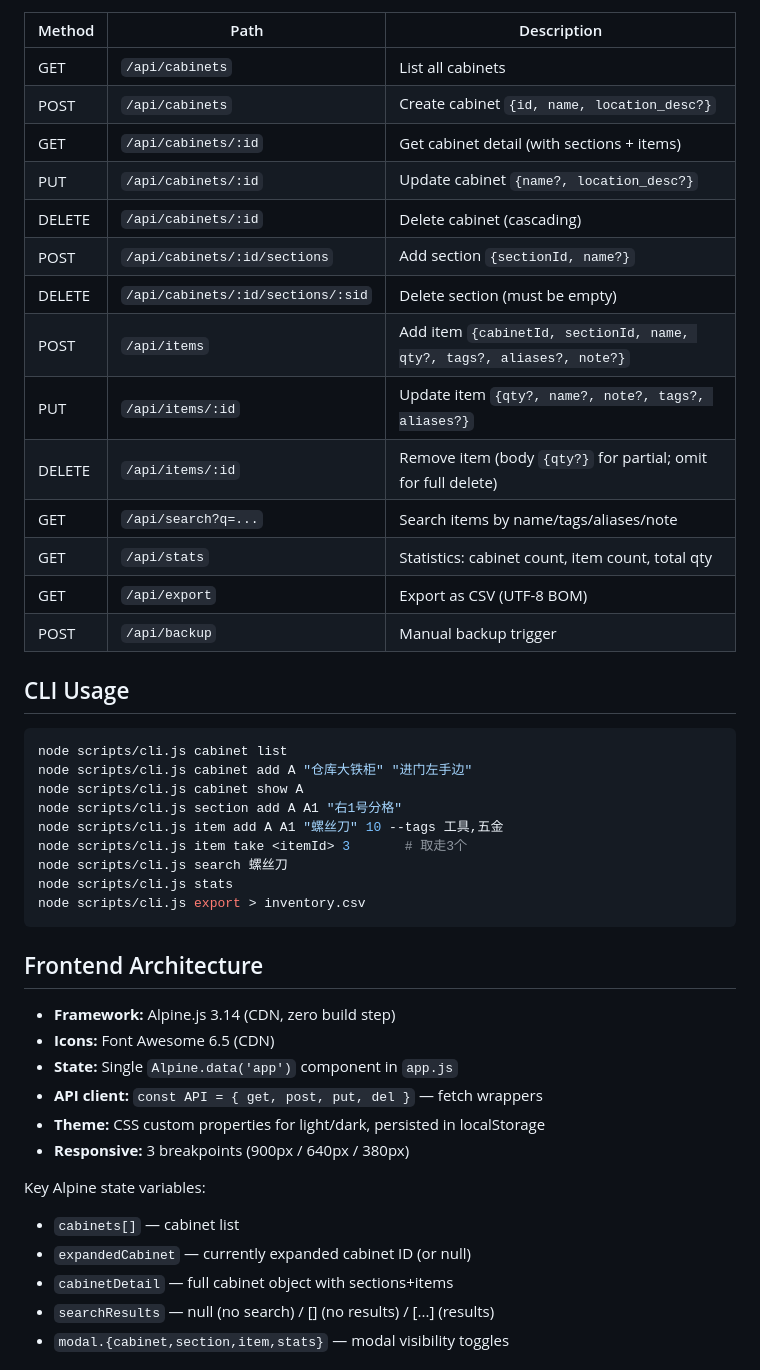
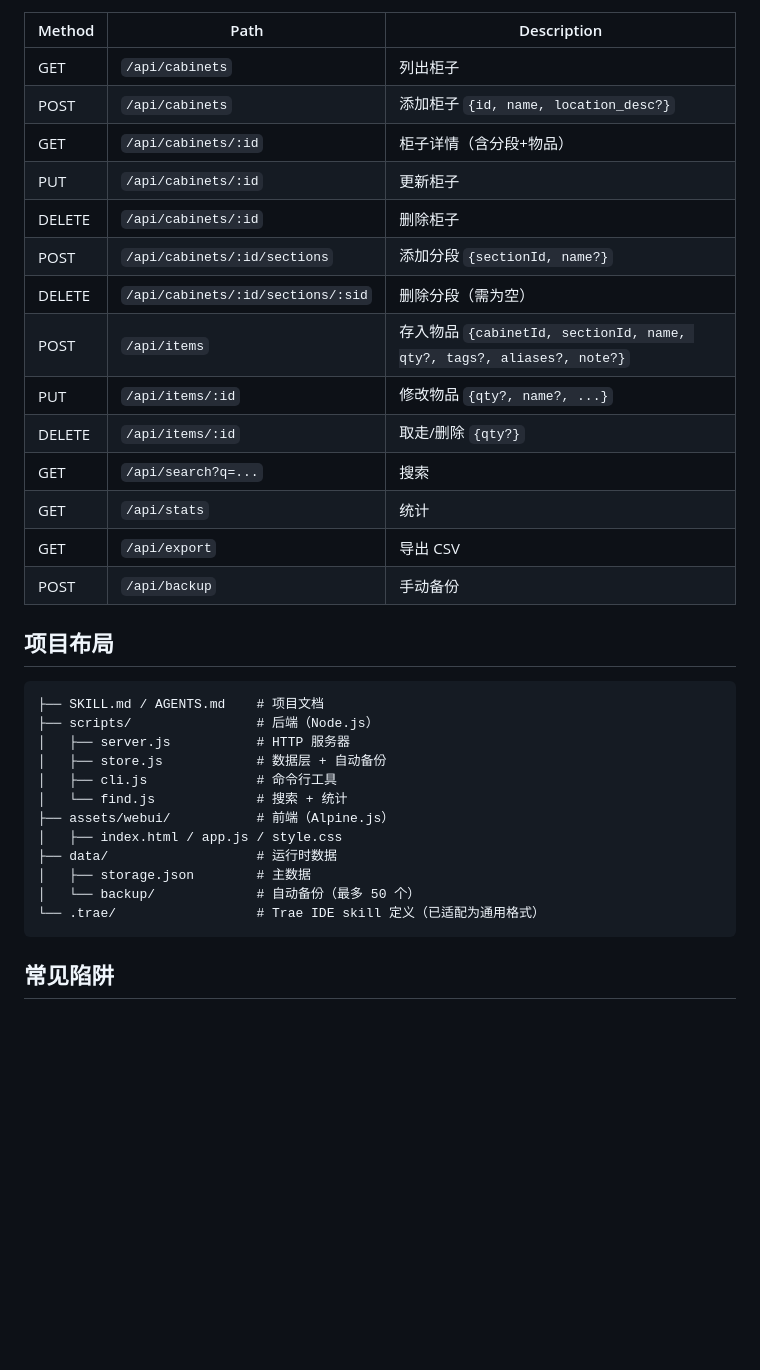
Before and after one commit to A1Panda/cabinet-inventory, a Markdown page: SKILL.md, the part around one of its changes. GitHub-like rendering; blank space fills up the shorter version.

Commit message:
docs: 完善 SKILL.md 文档，补充全面使用指南
新增数据模型表格、对话式操作规则、详细CLI与WebUI使用示例，更新项目元信息、布局说明与常见陷阱内容

````diff
--- a/SKILL.md
+++ b/SKILL.md
@@ -47,48 +136,37 @@ All under `/api/`. Responses are JSON. Errors return `{error: "message"}`.
 
 | Method | Path | Description |
 |--------|------|-------------|
-| GET | `/api/cabinets` | List all cabinets |
-| POST | `/api/cabinets` | Create cabinet `{id, name, location_desc?}` |
-| GET | `/api/cabinets/:id` | Get cabinet detail (with sections + items) |
-| PUT | `/api/cabinets/:id` | Update cabinet `{name?, location_desc?}` |
-| DELETE | `/api/cabinets/:id` | Delete cabinet (cascading) |
-| POST | `/api/cabinets/:id/sections` | Add section `{sectionId, name?}` |
-| DELETE | `/api/cabinets/:id/sections/:sid` | Delete section (must be empty) |
-| POST | `/api/items` | Add item `{cabinetId, sectionId, name, qty?, tags?, aliases?, note?}` |
-| PUT | `/api/items/:id` | Update item `{qty?, name?, note?, tags?, aliases?}` |
-| DELETE | `/api/items/:id` | Remove item (body `{qty?}` for partial; omit for full delete) |
-| GET | `/api/search?q=...` | Search items by name/tags/aliases/note |
-| GET | `/api/stats` | Statistics: cabinet count, item count, total qty |
-| GET | `/api/export` | Export as CSV (UTF-8 BOM) |
-| POST | `/api/backup` | Manual backup trigger |
+| GET | `/api/cabinets` | 列出柜子 |
+| POST | `/api/cabinets` | 添加柜子 `{id, name, location_desc?}` |
+| GET | `/api/cabinets/:id` | 柜子详情（含分段+物品） |
+| PUT | `/api/cabinets/:id` | 更新柜子 |
+| DELETE | `/api/cabinets/:id` | 删除柜子 |
+| POST | `/api/cabinets/:id/sections` | 添加分段 `{sectionId, name?}` |
+| DELETE | `/api/cabinets/:id/sections/:sid` | 删除分段（需为空） |
+| POST | `/api/items` | 存入物品 `{cabinetId, sectionId, name, qty?, tags?, aliases?, note?}` |
+| PUT | `/api/items/:id` | 修改物品 `{qty?, name?, ...}` |
+| DELETE | `/api/items/:id` | 取走/删除 `{qty?}` |
+| GET | `/api/search?q=...` | 搜索 |
+| GET | `/api/stats` | 统计 |
+| GET | `/api/export` | 导出 CSV |
+| POST | `/api/backup` | 手动备份 |
 
-## CLI Usage
+## 项目布局
 
-```bash
-node scripts/cli.js cabinet list
-node scripts/cli.js cabinet add A "仓库大铁柜" "进门左手边"
-node scripts/cli.js cabinet show A
-node scripts/cli.js section add A A1 "右1号分格"
-node scripts/cli.js item add A A1 "螺丝刀" 10 --tags 工具,五金
-node scripts/cli.js item take <itemId> 3       # 取走3个
-node scripts/cli.js search 螺丝刀
-node scripts/cli.js stats
-node scripts/cli.js export > inventory.csv
+```
+├── SKILL.md / AGENTS.md    # 项目文档
+├── scripts/                # 后端（Node.js）
+│   ├── server.js           # HTTP 服务器
+│   ├── store.js            # 数据层 + 自动备份
+│   ├── cli.js              # 命令行工具
+│   └── find.js             # 搜索 + 统计
+├── assets/webui/           # 前端（Alpine.js）
+│   ├── index.html / app.js / style.css
+├── data/                   # 运行时数据
+│   ├── storage.json        # 主数据
+│   └── backup/             # 自动备份（最多 50 个）
+└── .trae/                  # Trae IDE skill 定义（已适配为通用格式）
 ```
 
-## Frontend Architecture
+## 常见陷阱
 
-- **Framework:** Alpine.js 3.14 (CDN, zero build step)
-- **Icons:** Font Awesome 6.5 (CDN)
-- **State:** Single `Alpine.data('app')` component in `app.js`
-- **API client:** `const API = { get, post, put, del }` — fetch wrappers
-- **Theme:** CSS custom properties for light/dark, persisted in localStorage
-- **Responsive:** 3 breakpoints (900px / 640px / 380px)
-
-Key Alpine state variables:
-- `cabinets[]` — cabinet list
-- `expandedCabinet` — currently expanded cabinet ID (or null)
-- `cabinetDetail` — full cabinet object with sections+items
-- `searchResults` — null (no search) / [] (no results) / [...] (results)
-- `modal.{cabinet,section,item,stats}` — modal visibility toggles
-
````
Also changed, not shown: other parts of SKILL.md (+121 -76 lines), README.md (added, +85 -0 lines).
